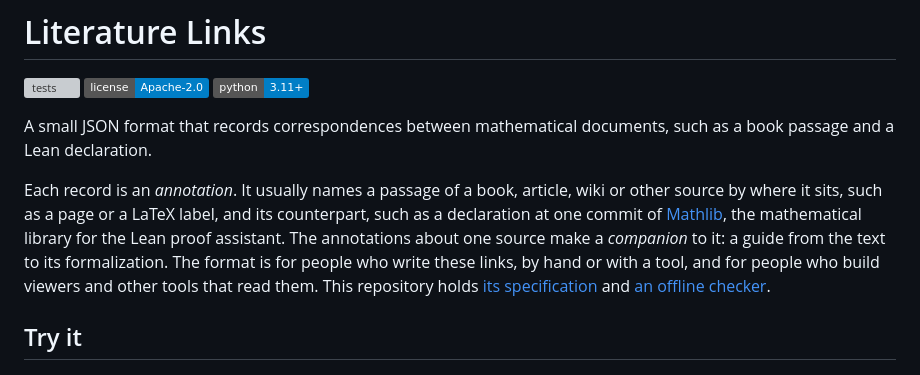
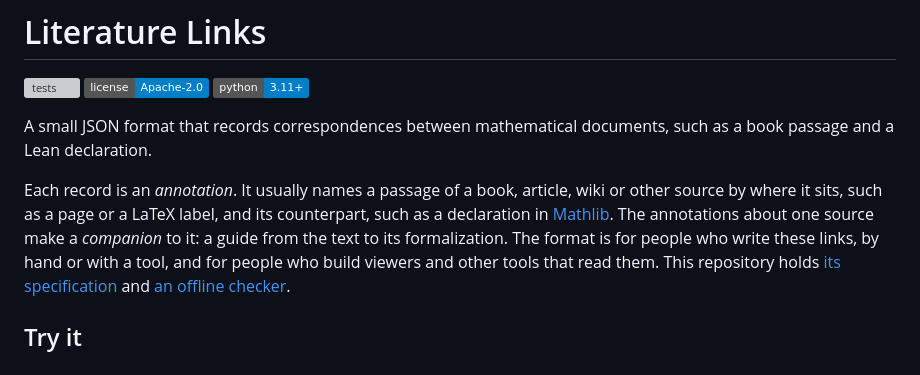
Before and after one commit to mathlib-initiative/literature-links, a Markdown page: README.md, the part around the change. Drawn GitHub-style; badges without logos; grey boxes are pictures that could not be loaded.

Commit message:
Clarify Mathlib declaration reference in README
Removed redundant phrasing about Mathlib declaration.

```diff
--- a/README.md
+++ b/README.md
@@ -9,9 +9,8 @@ such as a book passage and a Lean declaration.
 
 Each record is an *annotation*. It usually names a passage of a book, article,
 wiki or other source by where it sits, such as a page or a LaTeX label, and its
-counterpart, such as a declaration at one commit of
-[Mathlib](https://github.com/leanprover-community/mathlib4), the mathematical
-library for the Lean proof assistant. The annotations about one source make a
+counterpart, such as a declaration in
+[Mathlib](https://github.com/leanprover-community/mathlib4). The annotations about one source make a
 *companion* to it: a guide from the text to its formalization. The format is for
 people who write these links, by hand or with a tool, and for people who build
 viewers and other tools that read them. This repository holds
```
